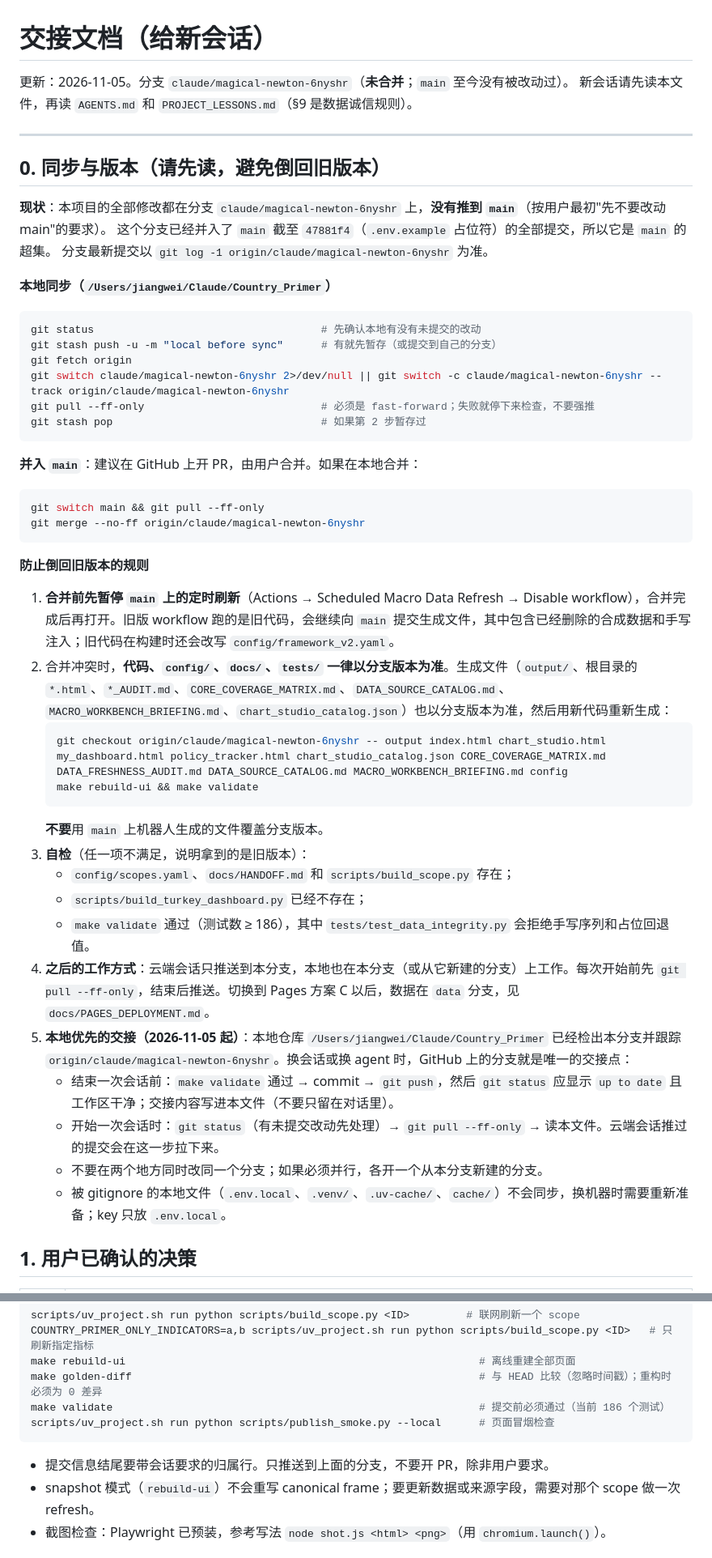
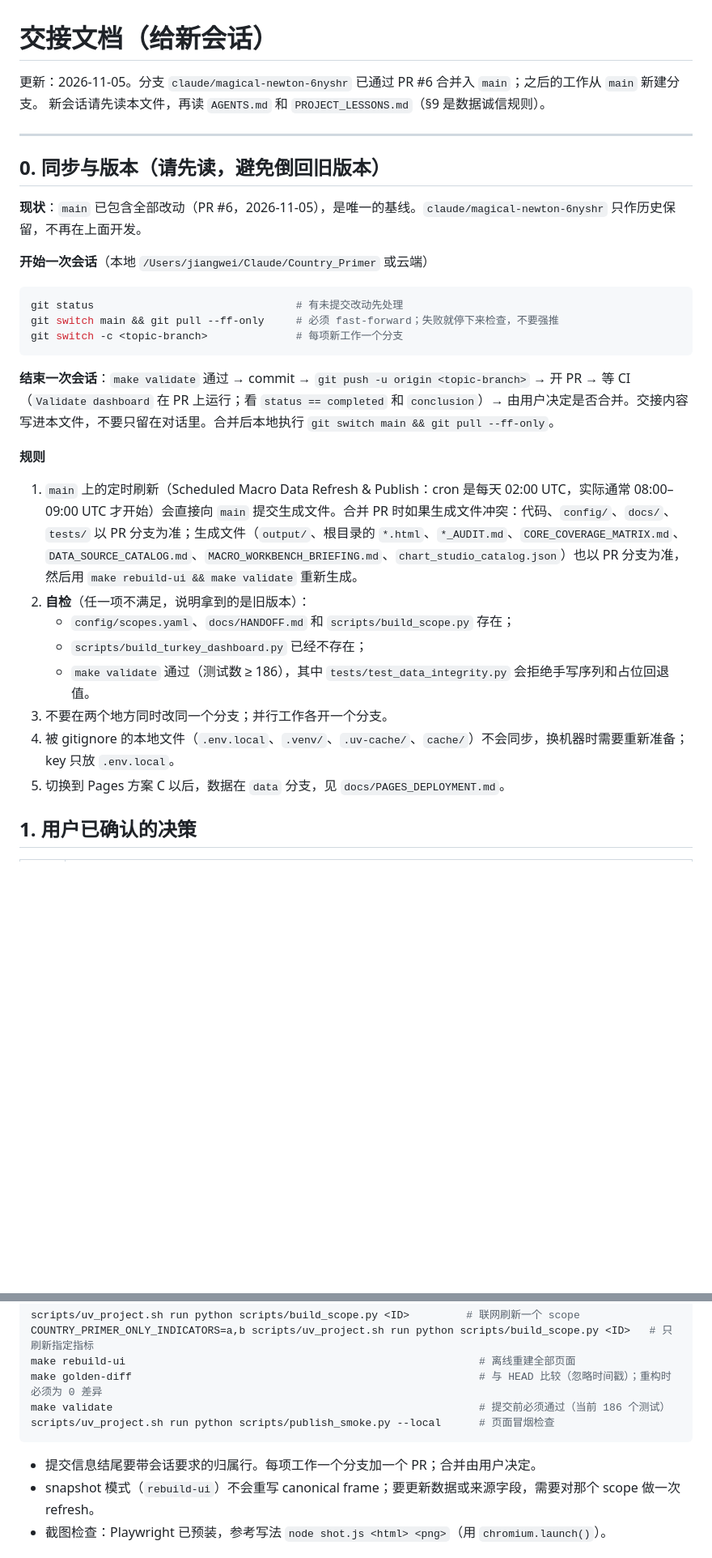
Before and after one commit to DJiangwei/macro-dashboard, a Markdown page: docs/HANDOFF.md, 2 parts joined by grey strips. Shown at 81% size. GitHub-like rendering; blank space fills up the shorter version.

Commit message:
Handoff: main is the baseline after PR #6; branch-per-task workflow
Co-Authored-By: Claude Opus 5.5 <noreply@anthropic.com>

````diff
--- a/docs/HANDOFF.md
+++ b/docs/HANDOFF.md
@@ -1,53 +1,34 @@
 # 交接文档（给新会话）
 
-更新：2026-11-05。分支 `claude/magical-newton-6nyshr`（**未合并**；`main` 至今没有被改动过）。
+更新：2026-11-05。分支 `claude/magical-newton-6nyshr` 已通过 PR #6 合并入 `main`；之后的工作从 `main` 新建分支。
 新会话请先读本文件，再读 `AGENTS.md` 和 `PROJECT_LESSONS.md`（§9 是数据诚信规则）。
 
 ---
 
 ## 0. 同步与版本（请先读，避免倒回旧版本）
 
-**现状**：本项目的全部修改都在分支 `claude/magical-newton-6nyshr` 上，**没有推到 `main`**（按用户最初"先不要改动 main"的要求）。
-这个分支已经并入了 `main` 截至 `47881f4`（`.env.example` 占位符）的全部提交，所以它是 `main` 的超集。
-分支最新提交以 `git log -1 origin/claude/magical-newton-6nyshr` 为准。
+**现状**：`main` 已包含全部改动（PR #6，2026-11-05），是唯一的基线。`claude/magical-newton-6nyshr` 只作历史保留，不再在上面开发。
 
-**本地同步（`/Users/jiangwei/Claude/Country_Primer`）**
+**开始一次会话**（本地 `/Users/jiangwei/Claude/Country_Primer` 或云端）
 
 ```bash
-git status                                    # 先确认本地有没有未提交的改动
-git stash push -u -m "local before sync"      # 有就先暂存（或提交到自己的分支）
-git fetch origin
-git switch claude/magical-newton-6nyshr 2>/dev/null || git switch -c claude/magical-newton-6nyshr --track origin/claude/magical-newton-6nyshr
-git pull --ff-only                            # 必须是 fast-forward；失败就停下来检查，不要强推
-git stash pop                                 # 如果第 2 步暂存过
+git status                                # 有未提交改动先处理
+git switch main && git pull --ff-only     # 必须 fast-forward；失败就停下来检查，不要强推
+git switch -c <topic-branch>              # 每项新工作一个分支
 ```
 
-**并入 `main`**：建议在 GitHub 上开 PR，由用户合并。如果在本地合并：
+**结束一次会话**：`make validate` 通过 → commit → `git push -u origin <topic-branch>` → 开 PR → 等 CI（`Validate dashboard` 在 PR 上运行；看 `status == completed` 和 `conclusion`）→ 由用户决定是否合并。交接内容写进本文件，不要只留在对话里。合并后本地执行 `git switch main && git pull --ff-only`。
 
-```bash
-git switch main && git pull --ff-only
-git merge --no-ff origin/claude/magical-newton-6nyshr
-```
+**规则**
 
-**防止倒回旧版本的规则**
-
-1. **合并前先暂停 `main` 上的定时刷新**（Actions → Scheduled Macro Data Refresh → Disable workflow），合并完成后再打开。旧版 workflow 跑的是旧代码，会继续向 `main` 提交生成文件，其中包含已经删除的合成数据和手写注入；旧代码在构建时还会改写 `config/framework_v2.yaml`。
-2. 合并冲突时，**代码、`config/`、`docs/`、`tests/` 一律以分支版本为准**。生成文件（`output/`、根目录的 `*.html`、`*_AUDIT.md`、`CORE_COVERAGE_MATRIX.md`、`DATA_SOURCE_CATALOG.md`、`MACRO_WORKBENCH_BRIEFING.md`、`chart_studio_catalog.json`）也以分支版本为准，然后用新代码重新生成：
-   ```bash
-   git checkout origin/claude/magical-newton-6nyshr -- output index.html chart_studio.html my_dashboard.html policy_tracker.html chart_studio_catalog.json CORE_COVERAGE_MATRIX.md DATA_FRESHNESS_AUDIT.md DATA_SOURCE_CATALOG.md MACRO_WORKBENCH_BRIEFING.md config
-   make rebuild-ui && make validate
-   ```
-   **不要**用 `main` 上机器人生成的文件覆盖分支版本。
-3. **自检**（任一项不满足，说明拿到的是旧版本）：
+1. `main` 上的定时刷新（Scheduled Macro Data Refresh & Publish：cron 是每天 02:00 UTC，实际通常 08:00–09:00 UTC 才开始）会直接向 `main` 提交生成文件。合并 PR 时如果生成文件冲突：代码、`config/`、`docs/`、`tests/` 以 PR 分支为准；生成文件（`output/`、根目录的 `*.html`、`*_AUDIT.md`、`CORE_COVERAGE_MATRIX.md`、`DATA_SOURCE_CATALOG.md`、`MACRO_WORKBENCH_BRIEFING.md`、`chart_studio_catalog.json`）也以 PR 分支为准，然后用 `make rebuild-ui && make validate` 重新生成。
+2. **自检**（任一项不满足，说明拿到的是旧版本）：
    - `config/scopes.yaml`、`docs/HANDOFF.md` 和 `scripts/build_scope.py` 存在；
    - `scripts/build_turkey_dashboard.py` 已经不存在；
    - `make validate` 通过（测试数 ≥ 186），其中 `tests/test_data_integrity.py` 会拒绝手写序列和占位回退值。
-4. **之后的工作方式**：云端会话只推送到本分支，本地也在本分支（或从它新建的分支）上工作。每次开始前先 `git pull --ff-only`，结束后推送。切换到 Pages 方案 C 以后，数据在 `data` 分支，见 `docs/PAGES_DEPLOYMENT.md`。
-5. **本地优先的交接（2026-11-05 起）**：本地仓库 `/Users/jiangwei/Claude/Country_Primer` 已经检出本分支并跟踪 `origin/claude/magical-newton-6nyshr`。换会话或换 agent 时，GitHub 上的分支就是唯一的交接点：
-   - 结束一次会话前：`make validate` 通过 → commit → `git push`，然后 `git status` 应显示 `up to date` 且工作区干净；交接内容写进本文件（不要只留在对话里）。
-   - 开始一次会话时：`git status`（有未提交改动先处理）→ `git pull --ff-only` → 读本文件。云端会话推过的提交会在这一步拉下来。
-   - 不要在两个地方同时改同一个分支；如果必须并行，各开一个从本分支新建的分支。
-   - 被 gitignore 的本地文件（`.env.local`、`.venv/`、`.uv-cache/`、`cache/`）不会同步，换机器时需要重新准备；key 只放 `.env.local`。
+3. 不要在两个地方同时改同一个分支；并行工作各开一个分支。
+4. 被 gitignore 的本地文件（`.env.local`、`.venv/`、`.uv-cache/`、`cache/`）不会同步，换机器时需要重新准备；key 只放 `.env.local`。
+5. 切换到 Pages 方案 C 以后，数据在 `data` 分支，见 `docs/PAGES_DEPLOYMENT.md`。
 
 ## 1. 用户已确认的决策
 
@@ -110,7 +91,7 @@ make validate                                                          # 提交
 scripts/uv_project.sh run python scripts/publish_smoke.py --local      # 页面冒烟检查
 ```
 
-- 提交信息结尾要带会话要求的归属行。只推送到上面的分支，不要开 PR，除非用户要求。
+- 提交信息结尾要带会话要求的归属行。每项工作一个分支加一个 PR；合并由用户决定。
 - snapshot 模式（`rebuild-ui`）不会重写 canonical frame；要更新数据或来源字段，需要对那个 scope 做一次 refresh。
 - 截图检查：Playwright 已预装，参考写法 `node shot.js <html> <png>`（用 `chromium.launch()`）。
 
````
